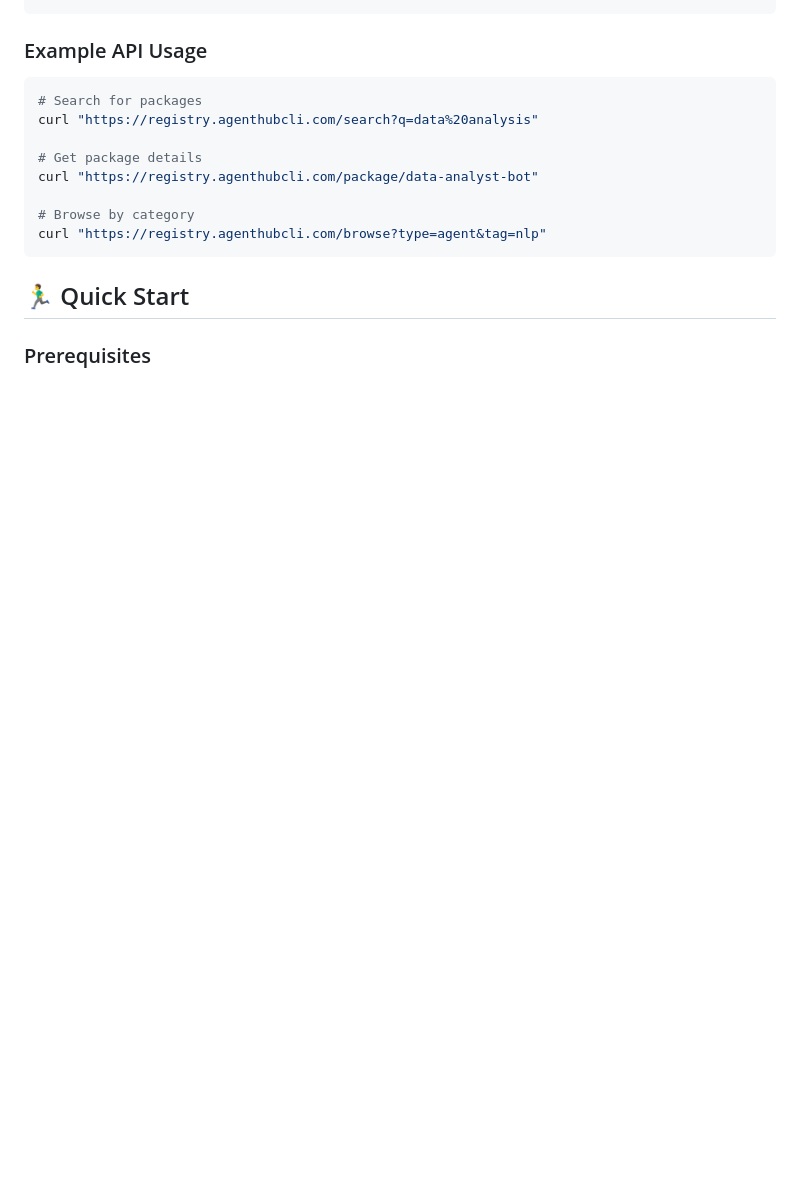
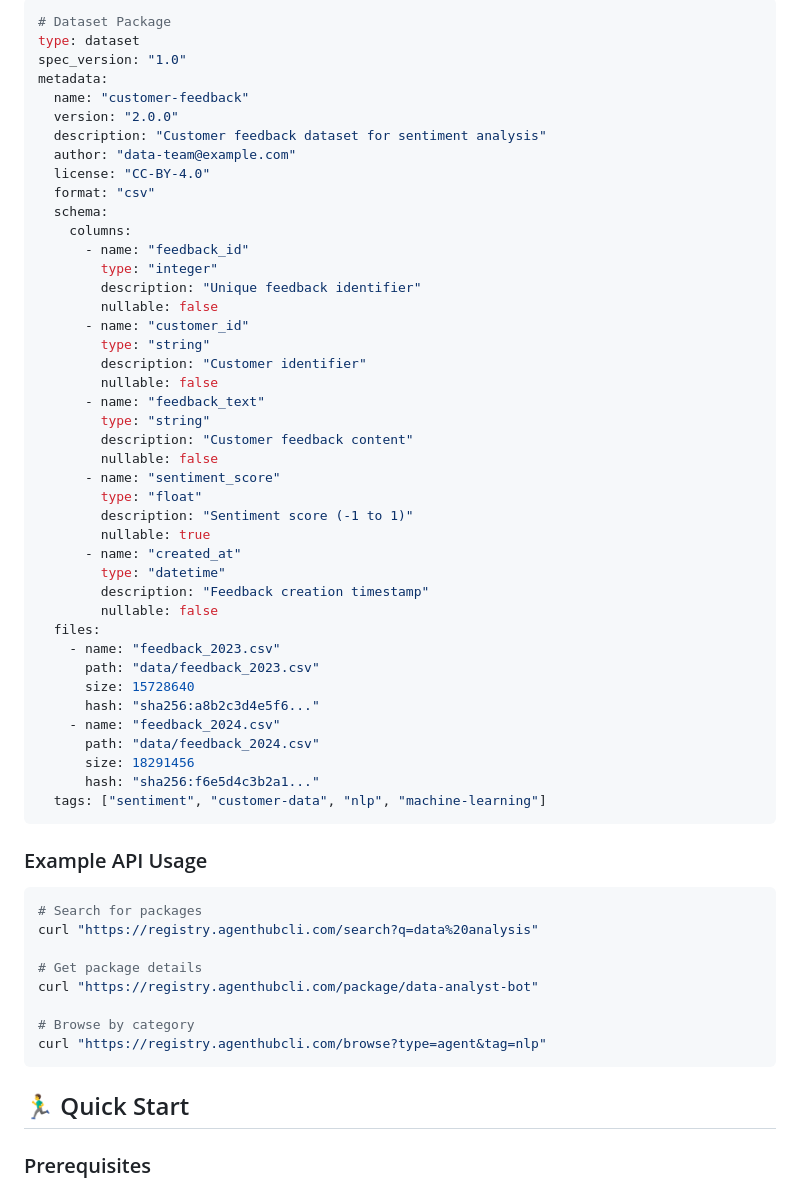
Before and after one commit to agenthubcli/registry, a Markdown page: README.md, the part around one of its changes. Drawn GitHub-style; blank space fills up the shorter version.

````diff
--- a/README.md
+++ b/README.md
@@ -108,3 +245,46 @@ metadata:
+```yaml
+# Dataset Package
+type: dataset
+spec_version: "1.0"
+metadata:
+  name: "customer-feedback"
+  version: "2.0.0"
+  description: "Customer feedback dataset for sentiment analysis"
+  author: "data-team@example.com"
+  license: "CC-BY-4.0"
+  format: "csv"
+  schema:
+    columns:
+      - name: "feedback_id"
+        type: "integer"
+        description: "Unique feedback identifier"
+        nullable: false
+      - name: "customer_id"
+        type: "string"
+        description: "Customer identifier"
+        nullable: false
+      - name: "feedback_text"
+        type: "string"
+        description: "Customer feedback content"
+        nullable: false
+      - name: "sentiment_score"
+        type: "float"
+        description: "Sentiment score (-1 to 1)"
+        nullable: true
+      - name: "created_at"
+        type: "datetime"
+        description: "Feedback creation timestamp"
+        nullable: false
+  files:
+    - name: "feedback_2023.csv"
+      path: "data/feedback_2023.csv"
+      size: 15728640
+      hash: "sha256:a8b2c3d4e5f6..."
+    - name: "feedback_2024.csv"
+      path: "data/feedback_2024.csv"
+      size: 18291456
+      hash: "sha256:f6e5d4c3b2a1..."
+  tags: ["sentiment", "customer-data", "nlp", "machine-learning"]
 ```
 
 ### Example API Usage
````
Also changed, not shown: other parts of README.md (+141 -4 lines).
